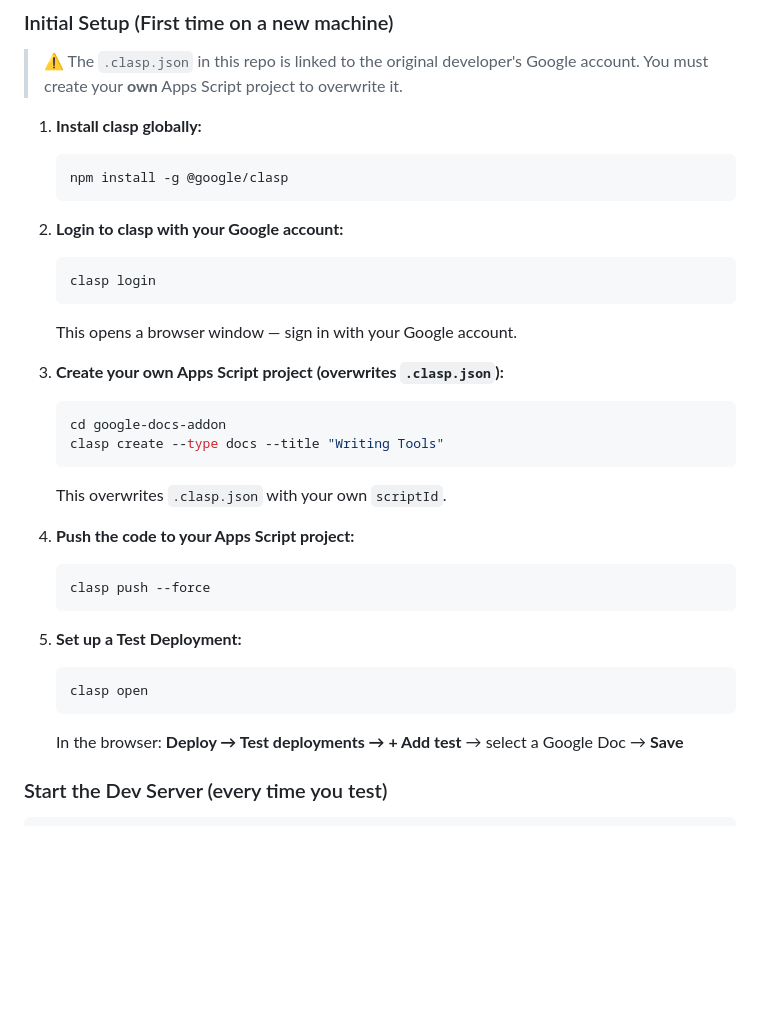
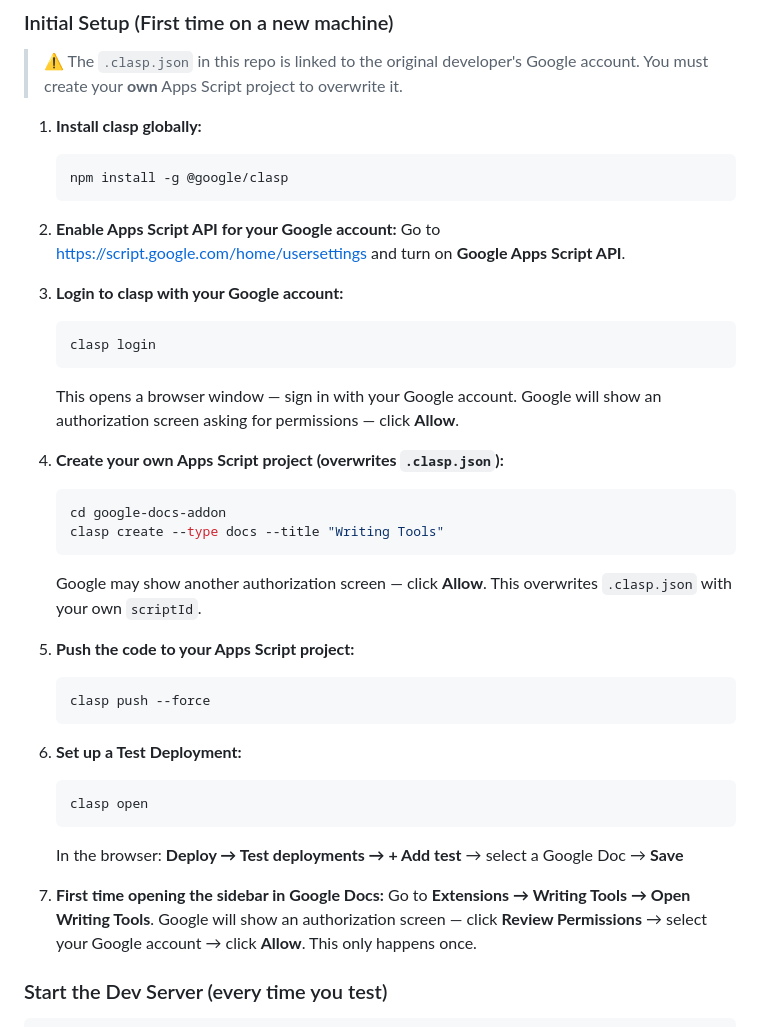
Before and after one commit to AIToolsLab/writing-tools, a Markdown page: google-docs-addon/README.md, the part around the change. GitHub-like rendering; blank space fills up the shorter version.

Commit message:
Add authorization steps and Apps Script API enable step to README

````diff
--- a/google-docs-addon/README.md
+++ b/google-docs-addon/README.md
@@ -55,29 +55,39 @@ This folder contains the Google Apps Script code for the Writing Tools Google Do
    npm install -g @google/clasp
    ```
 
-2. **Login to clasp with your Google account:**
+2. **Enable Apps Script API for your Google account:**
+   Go to https://script.google.com/home/usersettings and turn on **Google Apps Script API**.
+
+3. **Login to clasp with your Google account:**
    ```bash
    clasp login
    ```
    This opens a browser window — sign in with your Google account.
+   Google will show an authorization screen asking for permissions — click **Allow**.
 
-3. **Create your own Apps Script project (overwrites `.clasp.json`):**
+4. **Create your own Apps Script project (overwrites `.clasp.json`):**
    ```bash
    cd google-docs-addon
    clasp create --type docs --title "Writing Tools"
    ```
+   Google may show another authorization screen — click **Allow**.
    This overwrites `.clasp.json` with your own `scriptId`.
 
-4. **Push the code to your Apps Script project:**
+5. **Push the code to your Apps Script project:**
    ```bash
    clasp push --force
    ```
 
-5. **Set up a Test Deployment:**
+6. **Set up a Test Deployment:**
    ```bash
    clasp open
    ```
    In the browser: **Deploy → Test deployments → + Add test** → select a Google Doc → **Save**
+
+7. **First time opening the sidebar in Google Docs:**
+   Go to **Extensions → Writing Tools → Open Writing Tools**.
+   Google will show an authorization screen — click **Review Permissions** → select your Google account → click **Allow**.
+   This only happens once.
 
 ### Start the Dev Server (every time you test)
 
````
